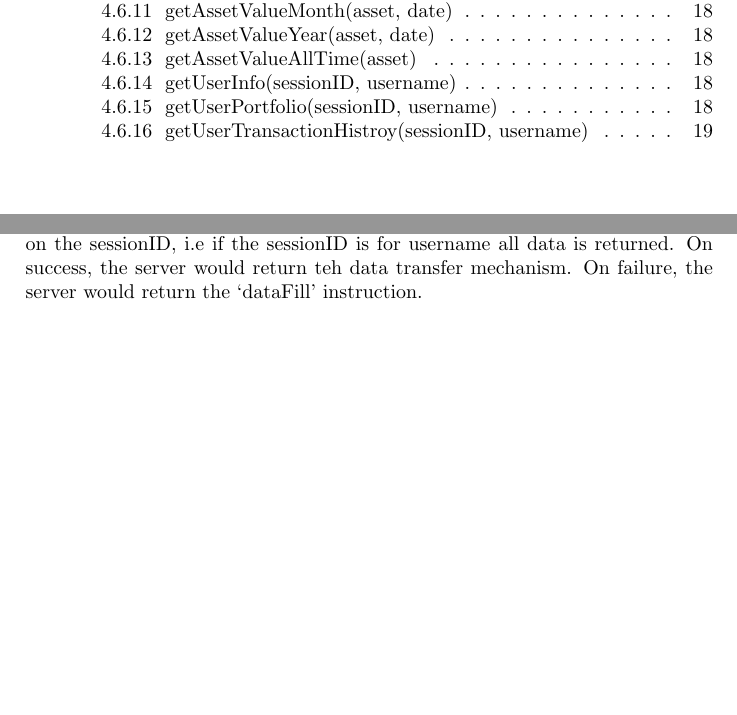
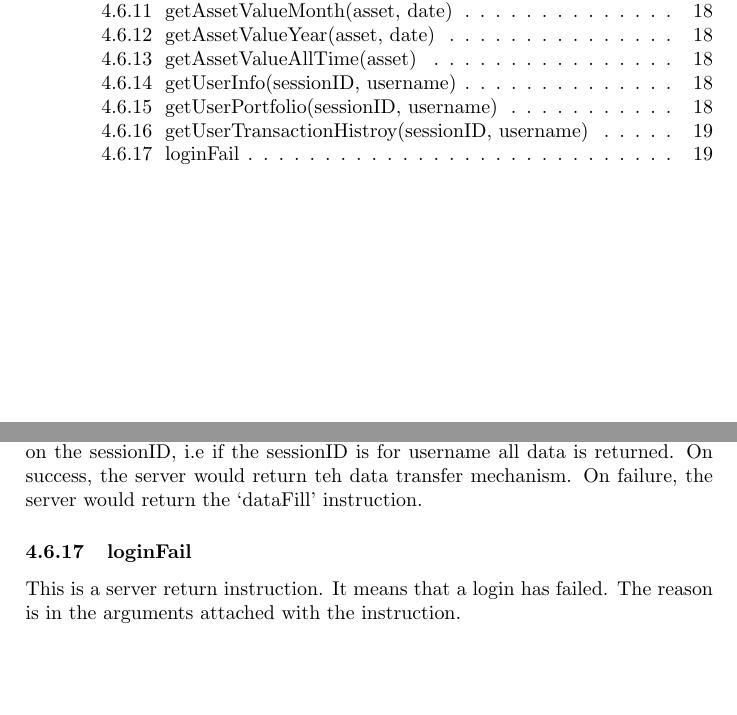
Before and after one commit to ayham-1/PaperTrader, a LaTeX document (docs/protocol.tex): two parts of pages 2 and 19 of 19, joined at a grey line, cut so that both start at the same text, the shorter picture padded with empty space. Compiled offline with pdfLaTeX.

Commit message:
docs: add loginFail server inst

```diff
--- a/docs/protocol.tex
+++ b/docs/protocol.tex
@@ -791,4 +792,8 @@ on the sessionID, i.e if the sessionID is for username all data is returned. On
 success, the server would return teh data transfer mechanism. On failure, the
 server would return the `dataFill' instruction.
 
+\subsubsection{loginFail}
+This is a server return instruction. It means that a login has failed. The
+reason is in the arguments attached with the instruction.
+
 \end{document}
```
Also changed, not shown: docs/protocol.pdf, docs/protocol.tex (7 more changed lines), 1 other file.
